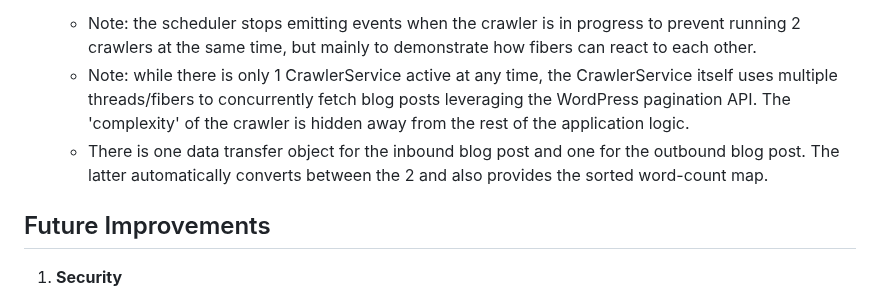
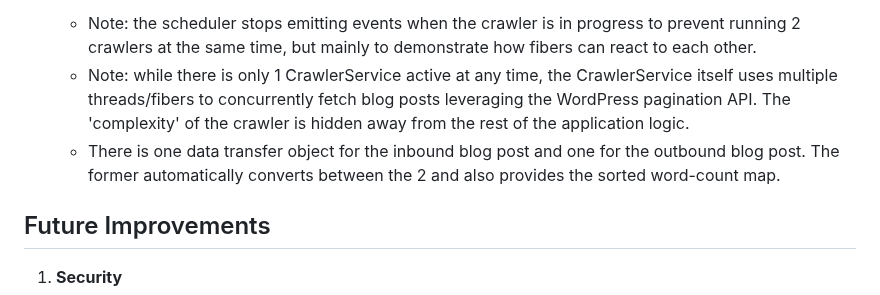
Before and after one commit to kiviuk/BlogBuzz, a Markdown page: README.md, the part around the change. Drawn GitHub-style.

```diff
--- a/README.md
+++ b/README.md
@@ -64,7 +64,7 @@ The app is made up of the following components:
 
    - Note: the scheduler stops emitting events when the crawler is in progress to prevent running 2 crawlers at  the same time, but mainly to demonstrate how fibers can react to each other.
    - Note: while there is only 1 CrawlerService active at any time, the CrawlerService itself uses multiple threads/fibers to concurrently fetch blog posts leveraging the WordPress pagination API. The 'complexity' of the crawler is hidden away from the rest of the application logic.
-   - There is one data transfer object for the inbound blog post and one for the outbound blog post. The latter  automatically converts between the 2 and also provides the sorted word-count map.
+   - There is one data transfer object for the inbound blog post and one for the outbound blog post. The former automatically converts between the 2 and also provides the sorted word-count map.
 
 ## Future Improvements
 
```
